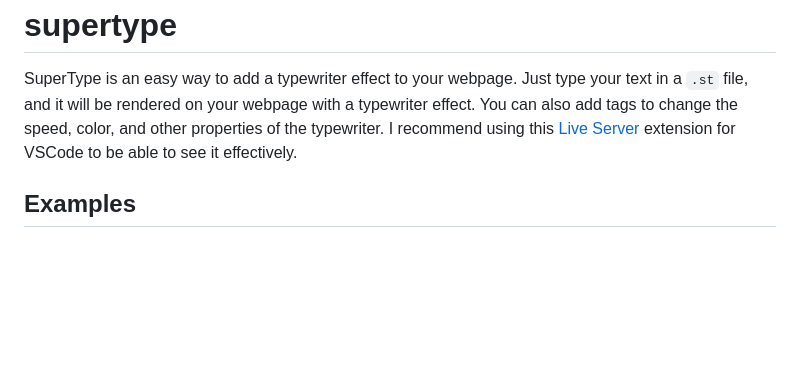
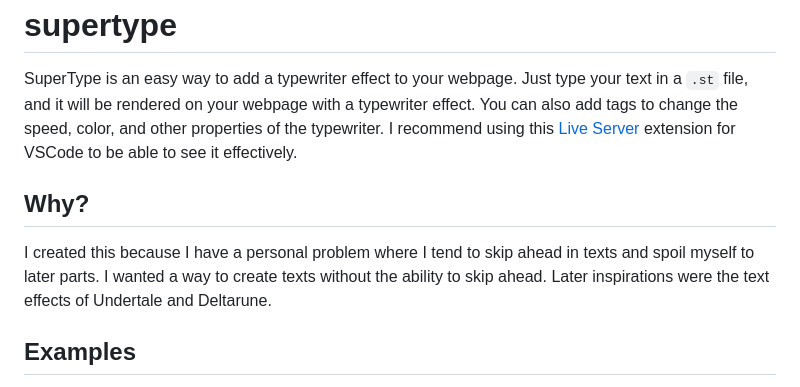
Before and after one commit to Rus1130/supertype, a Markdown page: README.md, the part around the change. Drawn GitHub-style; blank space fills up the shorter version.

```diff
--- a/README.md
+++ b/README.md
@@ -1,5 +1,7 @@
 # supertype
 SuperType is an easy way to add a typewriter effect to your webpage. Just type your text in a `.st` file, and it will be rendered on your webpage with a typewriter effect. You can also add tags to change the speed, color, and other properties of the typewriter. I recommend using this [Live Server](https://marketplace.visualstudio.com/items?itemName=ritwickdey.LiveServer) extension for VSCode to be able to see it effectively.
+## Why?
+I created this because I have a personal problem where I tend to skip ahead in texts and spoil myself to later parts. I wanted a way to create texts without the ability to skip ahead. Later inspirations were the text effects of Undertale and Deltarune.
 ## Examples
 Look at `example.st` for an example of how to use supertype. Look at `index.html` for an example of how to use supertype in a webpage.
 
```
